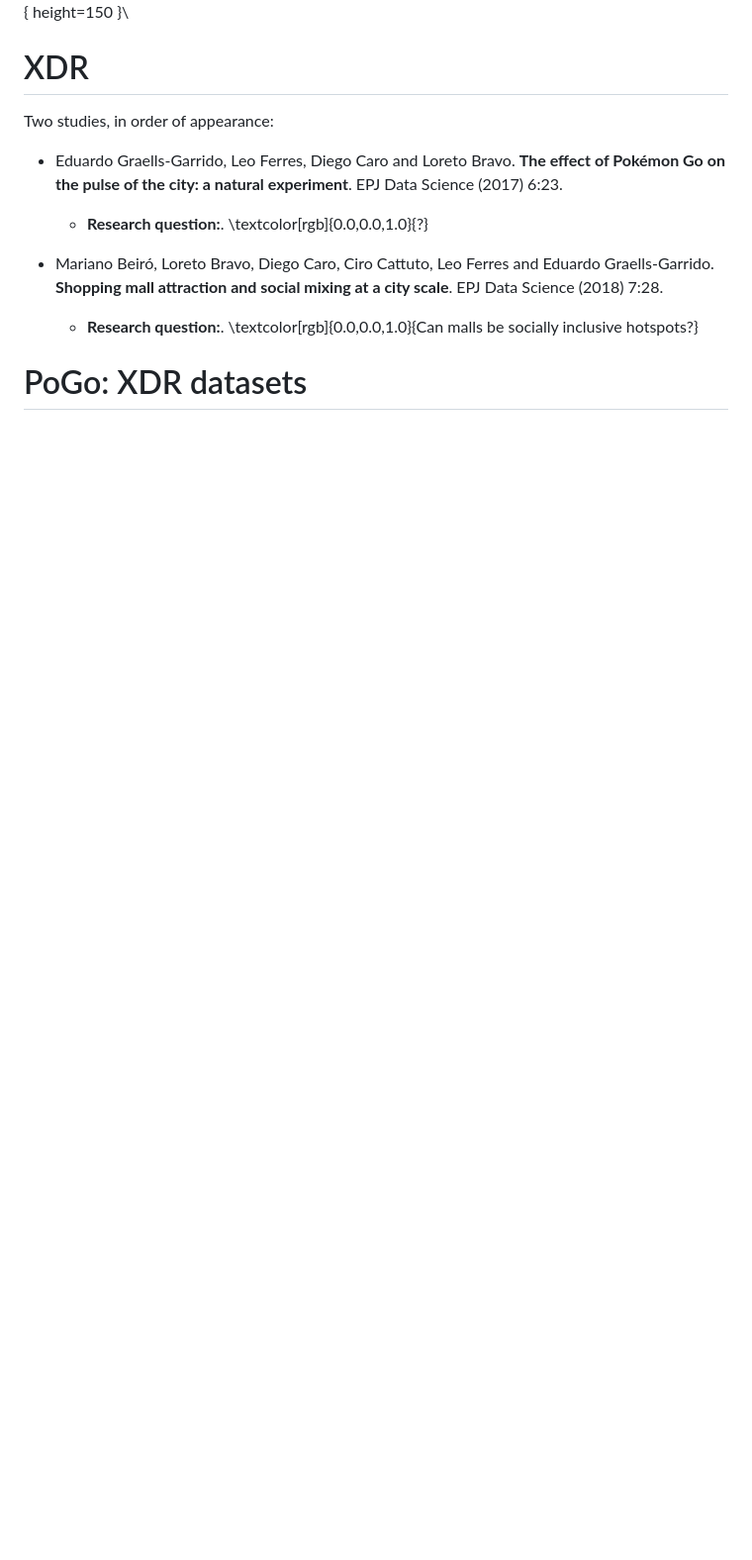
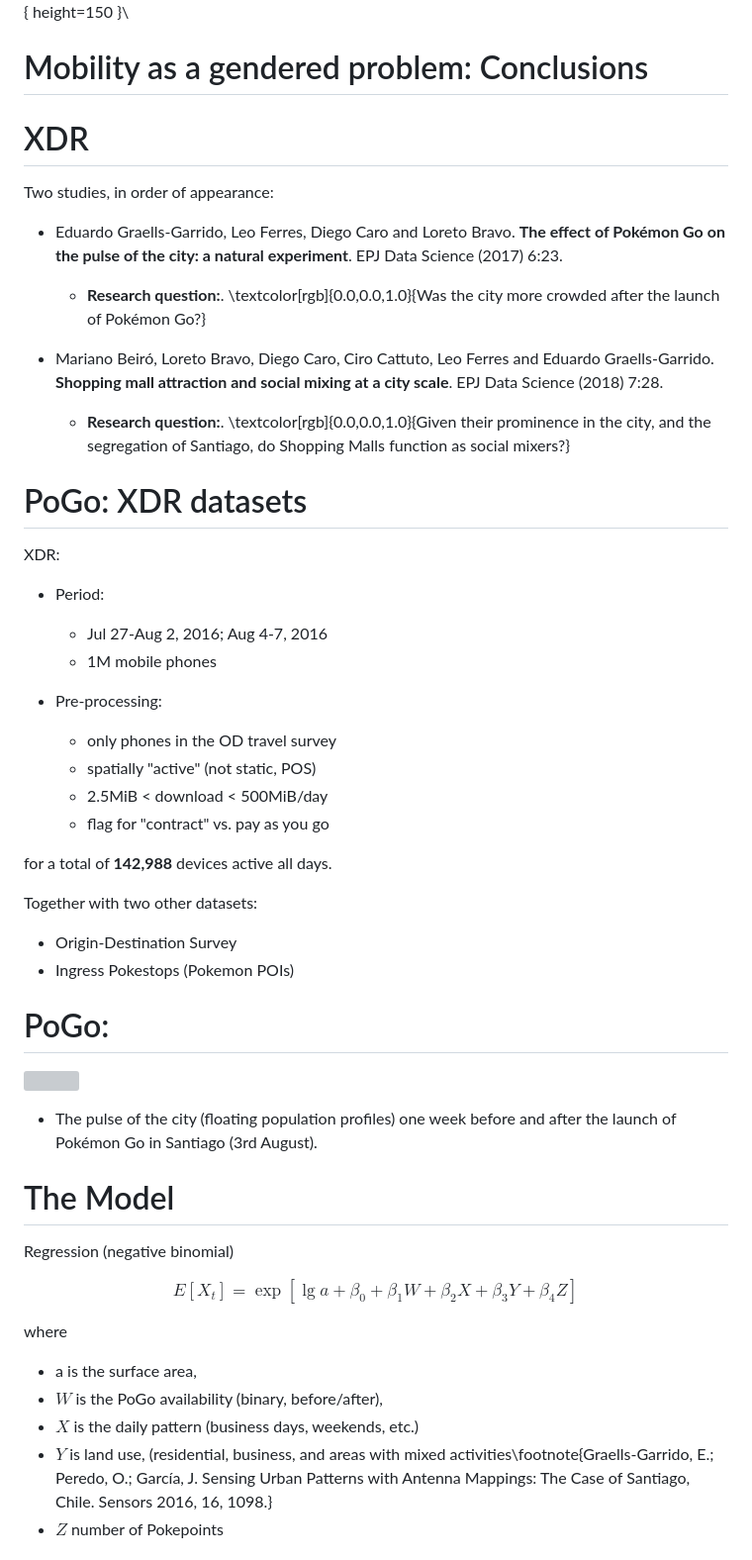
Before and after one commit to leoferres/locweb19, a Markdown page: locweb2019talk.md, the part around the change printed below. Shown: that part at 99% size. Rendered like a GitHub page; blank space fills up the shorter version; grey boxes are pictures that could not be loaded.

```diff
--- a/locweb2019talk.md
+++ b/locweb2019talk.md
@@ -117,6 +120,7 @@ height=260px }
 
 ![ ](transport_female.jpg){ height=150 }\
 
+# Mobility as a gendered problem: Conclusions
 
 # XDR
 
@@ -126,18 +130,60 @@ Two studies, in order of appearance:
   Bravo. **The effect of Pokémon Go on the pulse of the city: a natural
   experiment**. EPJ Data Science (2017) 6:23.
 
-	 - **Research question:**. \textcolor[rgb]{0.0,0.0,1.0}{?}
+	 - **Research question:**. \textcolor[rgb]{0.0,0.0,1.0}{Was the
+	 city more crowded after the launch of Pokémon Go?}
 
 - Mariano Beiró, Loreto Bravo, Diego Caro, Ciro Cattuto, Leo Ferres
 and Eduardo Graells-Garrido. **Shopping mall attraction and social
 mixing at a city scale**. EPJ Data Science (2018) 7:28.
 
-	 - **Research question:**. \textcolor[rgb]{0.0,0.0,1.0}{Can
-       malls be socially inclusive hotspots?}
+	 - **Research question:**. \textcolor[rgb]{0.0,0.0,1.0}{Given
+	 their prominence in the city, and the segregation of Santiago, do
+	 Shopping Malls function as social mixers?}
 
 
 # PoGo: XDR datasets
 
+XDR:
 
+- Period:
+  - Jul 27-Aug 2, 2016; Aug 4-7, 2016
+  - 1M mobile phones
 
+- Pre-processing:
+  - only phones in the OD travel survey
+  - spatially "active" (not static, POS)
+  - 2.5MiB < download < 500MiB/day
+  - flag for "contract" vs. pay as you go
 
+for a total of **142,988** devices active all days.
+
+Together with two other datasets:
+
+- Origin-Destination Survey
+- Ingress Pokestops (Pokemon POIs)
+
+# PoGo:
+
+![](dataset_description_connections.png)
+
+ - The pulse of the city (floating population profiles) one week before
+and after the launch of Pokémon Go in Santiago (3rd August).
+
+# The Model
+
+Regression (negative binomial)
+
+$$E[X_t] = \exp[\lg a+\beta_0+\beta_1W+\beta_2X+\beta_3Y+\beta_4Z]$$
+
+where
+
+- a is the surface area,
+- $W$ is the PoGo availability (binary, before/after),
+- $X$ is the daily pattern (business days, weekends, etc.)
+- $Y$ is land use, (residential, business, and areas with mixed
+  activities\footnote{Graells-Garrido, E.; Peredo, O.; García,
+  J. Sensing Urban Patterns with Antenna Mappings: The Case of
+  Santiago, Chile. Sensors 2016, 16, 1098.}
+- $Z$ number of Pokepoints
+
```
Also changed, not shown: other parts of locweb2019talk.md (+70 -14 lines), corrhdi.jpg (added), hdigravity.jpg (added), pogoeffect.jpg (added), uddlogo.jpg (added), 1 other file.
